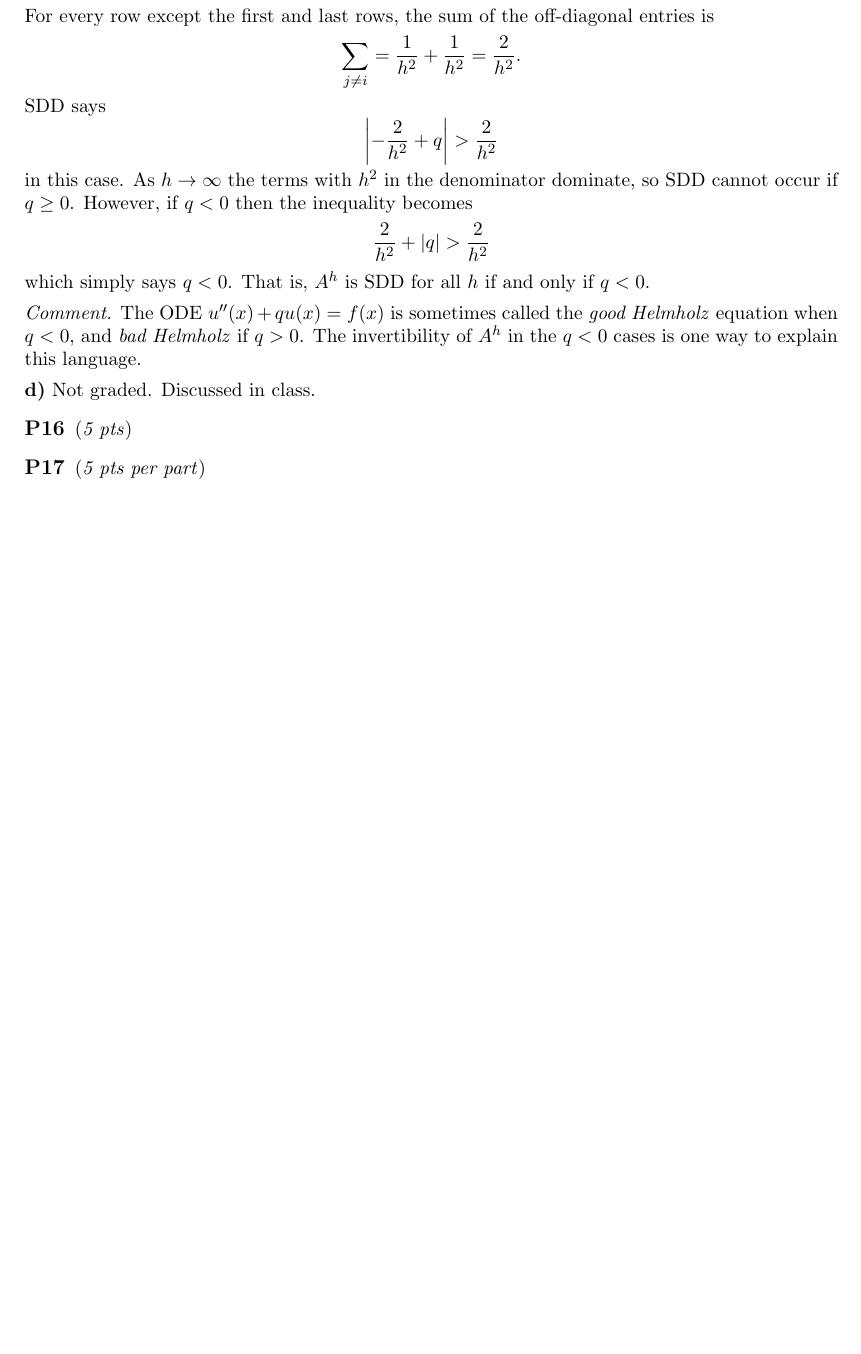
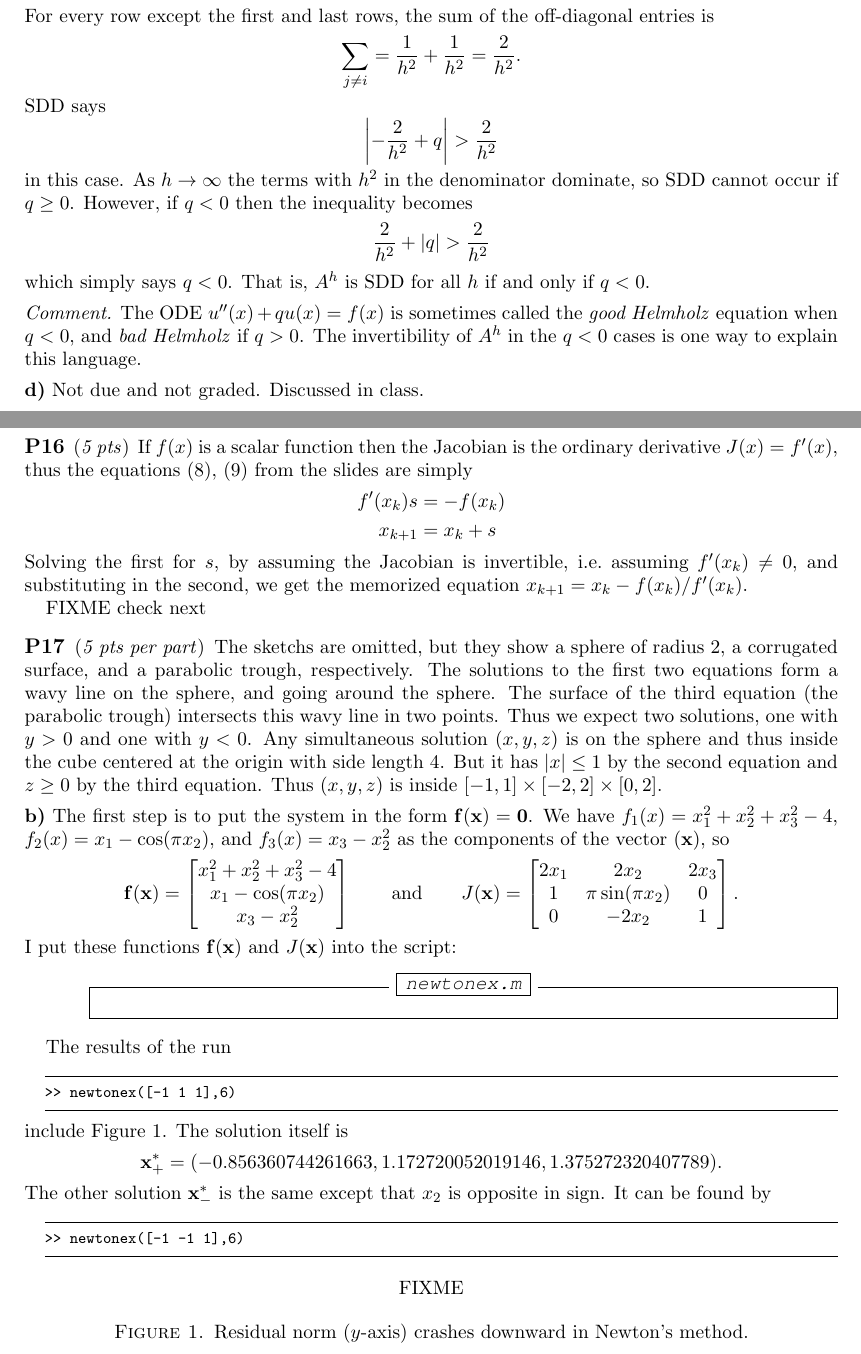
Before and after one commit to bueler/slide-teach, a LaTeX paper (iterative/M615S23/A3S.tex): part of page 4 of 4 before the commit and two parts of pages 4 and 5 of 5 after it, the two joined at a grey line, cut so that both start at the same text, the shorter picture padded with empty space. Compiled offline with pdfLaTeX.

Commit message:
good progress ... almost done

```diff
--- a/iterative/M615S23/A3S.tex
+++ b/iterative/M615S23/A3S.tex
@@ -24,11 +24,14 @@
 \newcommand{\RR}{{\mathbb{R}}}
 
 \newcommand{\bb}{\mathbf{b}}
+\newcommand{\bbf}{\mathbf{f}}
 \newcommand{\br}{\mathbf{r}}
 \newcommand{\bu}{\mathbf{u}}
 \newcommand{\bv}{\mathbf{v}}
 \newcommand{\bx}{\mathbf{x}}
 \newcommand{\by}{\mathbf{y}}
+
+\newcommand{\bzero}{\mathbf{0}}
 
 \newcommand{\eps}{\epsilon}
 \newcommand{\lam}{\lambda}
@@ -226,14 +229,44 @@ which simply says $q<0$.  That is, $A^h$ is SDD for all $h$ if and only if $q<0$
 \noindent
 \emph{Comment.}  The ODE $u''(x) + q u(x) = f(x)$ is sometimes called the \emph{good Helmholz} equation when $q<0$, and \emph{bad Helmholz} if $q>0$.  The invertibility of $A^h$ in the $q<0$ cases is one way to explain this language.
 
-\epart{d}  Not graded.  Discussed in class.
+\epart{d}  Not due and not graded.  Discussed in class.
+
+
+\clearpage\newpage
+\probpts{P16}{5 pts}  If $f(x)$ is a scalar function then the Jacobian is the ordinary derivative $J(x) = f'(x)$, thus the equations (8), (9) from the slides are simply
+\begin{align*}
+f'(x_k) s &= -f(x_k) \\
+x_{k+1} &= x_k + s
+\end{align*}
+Solving the first for $s$, by assuming the Jacobian is invertible, i.e.~assuming $f'(x_k)\ne 0$, and substituting in the second, we get the memorized equation $x_{k+1} = x_k - f(x_k) / f'(x_k)$.
 
 
 
-\probpts{P16}{5 pts}
+FIXME check next
 
+\probpts{P17}{5 pts per part}  The sketchs are omitted, but they show a sphere of radius 2, a corrugated surface, and a parabolic trough, respectively.  The solutions to the first two equations form a wavy line on the sphere, and going around the sphere.  The surface of the third equation (the parabolic trough) intersects this wavy line in two points.  Thus we expect two solutions, one with $y>0$ and one with $y<0$.  Any simultaneous solution $(x,y,z)$ is on the sphere and thus inside the cube centered at the origin with side length 4.  But it has $|x|\le 1$ by the second equation and $z\ge 0$ by the third equation.  Thus $(x,y,z)$ is inside $[-1,1]\times [-2,2] \times [0,2]$.
 
-\probpts{P17}{5 pts per part}
+\epart{b}  The first step is to put the system in the form $\bbf(\bx)=\bzero$.  We have $f_1(x) = x_1^2 + x_2^2 + x_3^2 - 4$, $f_2(x) = x_1 - \cos(\pi x_2)$, and $f_3(x) = x_3 - x_2^2$ as the components of the vector $\bf(\bx)$, so
+  $$\bbf(\bx) = \begin{bmatrix} x_1^2 + x_2^2 + x_3^2 - 4 \\ x_1 - \cos(\pi x_2) \\ x_3 - x_2^2 \end{bmatrix} \qquad \text{and} \qquad J(\bx) = \begin{bmatrix} 2 x_1 & 2 x_2 & 2 x_3 \\ 1 & \pi \sin(\pi x_2) & 0 \\ 0 & -2 x_2 & 1 \end{bmatrix}.$$
+I put these functions $\bbf(\bx)$ and $J(\bx)$ into the script:
+
+\mfile{newtonex.m}{newtonex.m}
+
+The results of the run
+\begin{mVerb}
+>> newtonex([-1 1 1],6)
+\end{mVerb}
+include Figure 1.  The solution itself is
+    $$\bx_+^* = (-0.856360744261663, 1.172720052019146, 1.375272320407789).$$
+The other solution $\bx_-^*$ is the same except that $x_2$ is opposite in sign.  It can be found by
+\begin{mVerb}
+>> newtonex([-1 -1 1],6)
+\end{mVerb}
+
+\begin{figure}[ht]
+FIXME %\includegraphics[height=2.6in,keepaspectratio=true]{figs/a2p5newton}
+\caption{Residual norm ($y$-axis) crashes downward in Newton's method.}
+\end{figure}
 
 
 \end{document}
```
Also changed, not shown: 1 other file.
